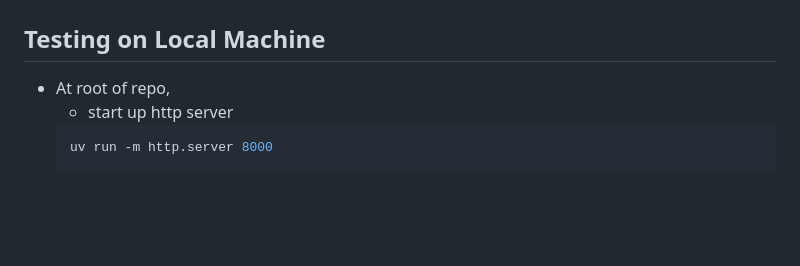
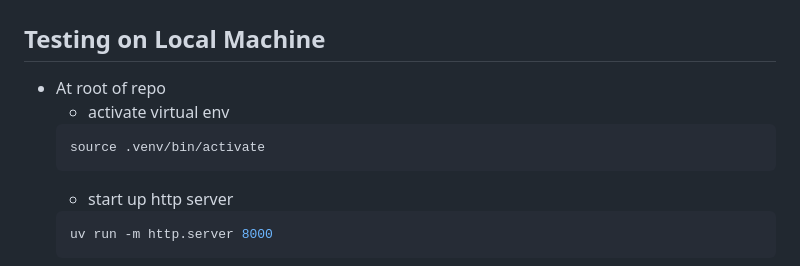
Before and after one commit to JasonL888/TeachingTools, a Markdown page: README.md, the part around the change. Drawn GitHub-style; blank space fills up the shorter version.

Commit message:
update to use uv

````diff
--- a/README.md
+++ b/README.md
@@ -85,7 +85,11 @@ Intent is for Instructor to flash on screen and ask students to type in chat the
 
 # Misc
 ## Testing on Local Machine
-- At root of repo,
+- At root of repo
+    - activate virtual env
+    ```bash
+    source .venv/bin/activate
+    ```
     - start up http server
     ```bash
     uv run -m http.server 8000
````
